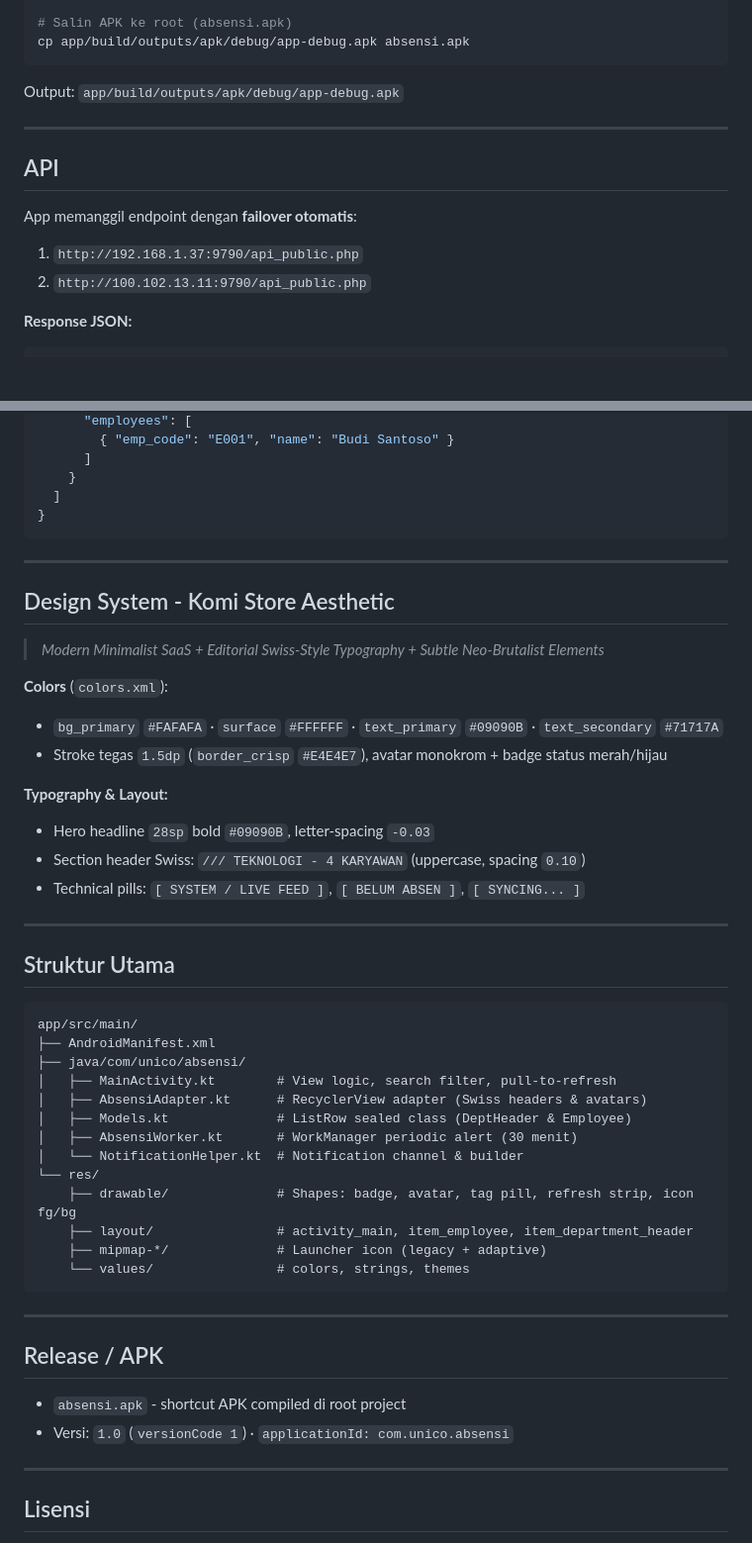
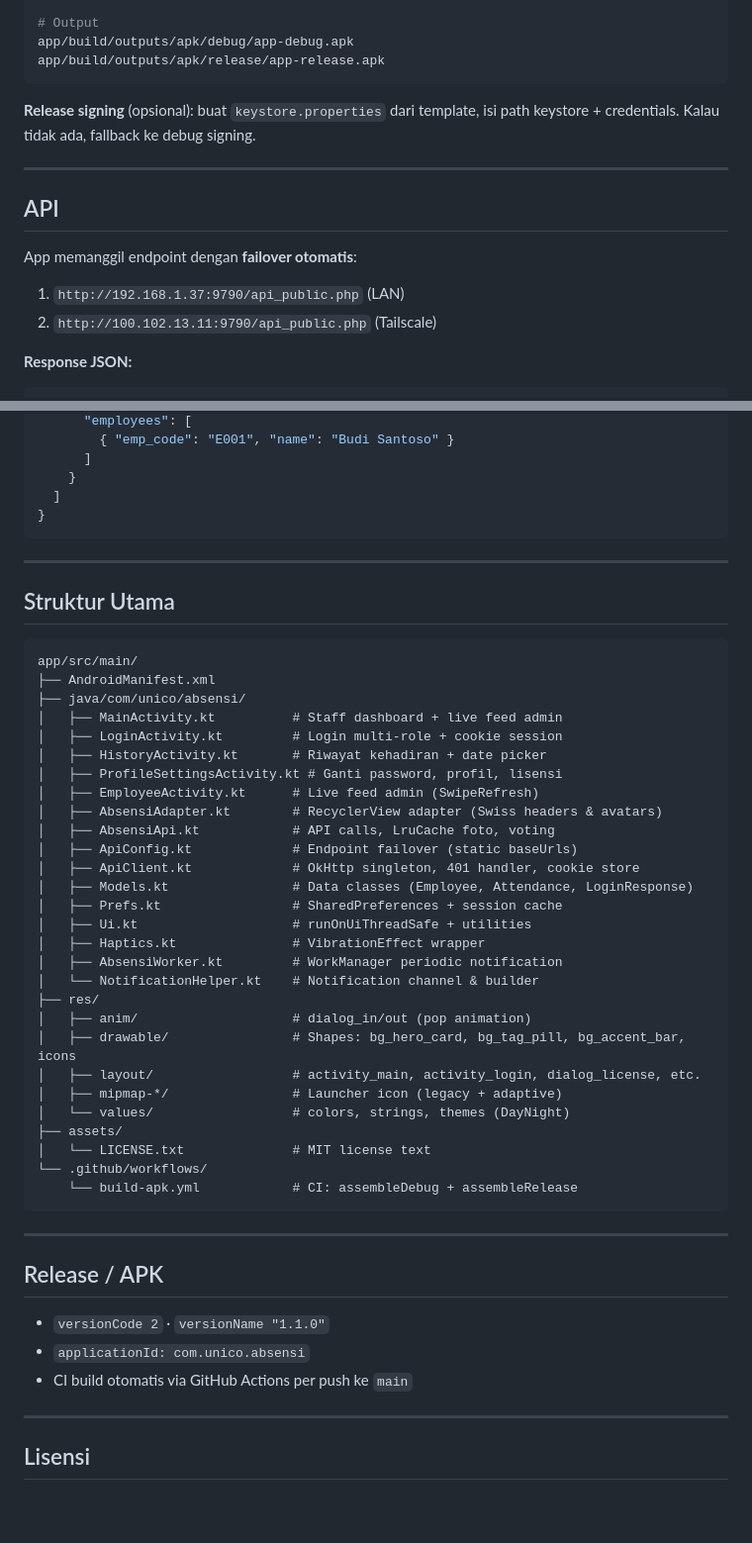
Before and after one commit to rnga4/absensi-android, a Markdown page: README.md, 2 parts joined by grey strips. Shown at 99% size. Rendered like a GitHub page; blank space fills up the shorter version.

````diff
--- a/README.md
+++ b/README.md
@@ -41,17 +69,18 @@ Aplikasi Android native (Kotlin) untuk memantau karyawan yang **belum absen**. T
 
-# Salin APK ke root (absensi.apk)
-cp app/build/outputs/apk/debug/app-debug.apk absensi.apk
+# Output
+app/build/outputs/apk/debug/app-debug.apk
+app/build/outputs/apk/release/app-release.apk
 ```
 
-Output: `app/build/outputs/apk/debug/app-debug.apk`
+**Release signing** (opsional): buat `keystore.properties` dari template, isi path keystore + credentials. Kalau tidak ada, fallback ke debug signing.
 
 ---
 
 ## API
 
 App memanggil endpoint dengan **failover otomatis**:
-1. `http://192.168.1.37:9790/api_public.php`
-2. `http://100.102.13.11:9790/api_public.php`
+1. `http://192.168.1.37:9790/api_public.php` (LAN)
+2. `http://100.102.13.11:9790/api_public.php` (Tailscale)
 
 **Response JSON:**
 ```json
@@ -73,45 +102,46 @@ App memanggil endpoint dengan **failover otomatis**:
 
 ---
 
-## Design System - Komi Store Aesthetic
-
-> *Modern Minimalist SaaS + Editorial Swiss-Style Typography + Subtle Neo-Brutalist Elements*
-
-**Colors** (`colors.xml`):
-- `bg_primary` `#FAFAFA` · `surface` `#FFFFFF` · `text_primary` `#09090B` · `text_secondary` `#71717A`
-- Stroke tegas `1.5dp` (`border_crisp` `#E4E4E7`), avatar monokrom + badge status merah/hijau
-
-**Typography & Layout:**
-- Hero headline `28sp` bold `#09090B`, letter-spacing `-0.03`
-- Section header Swiss: `/// TEKNOLOGI - 4 KARYAWAN` (uppercase, spacing `0.10`)
-- Technical pills: `[ SYSTEM / LIVE FEED ]`, `[ BELUM ABSEN ]`, `[ SYNCING... ]`
-
----
-
 ## Struktur Utama
 
 ```
 app/src/main/
 ├── AndroidManifest.xml
 ├── java/com/unico/absensi/
-│   ├── MainActivity.kt        # View logic, search filter, pull-to-refresh
-│   ├── AbsensiAdapter.kt      # RecyclerView adapter (Swiss headers & avatars)
-│   ├── Models.kt              # ListRow sealed class (DeptHeader & Employee)
-│   ├── AbsensiWorker.kt       # WorkManager periodic alert (30 menit)
-│   └── NotificationHelper.kt  # Notification channel & builder
-└── res/
-    ├── drawable/              # Shapes: badge, avatar, tag pill, refresh strip, icon fg/bg
-    ├── layout/                # activity_main, item_employee, item_department_header
-    ├── mipmap-*/              # Launcher icon (legacy + adaptive)
-    └── values/                # colors, strings, themes
+│   ├── MainActivity.kt          # Staff dashboard + live feed admin
+│   ├── LoginActivity.kt         # Login multi-role + cookie session
+│   ├── HistoryActivity.kt       # Riwayat kehadiran + date picker
+│   ├── ProfileSettingsActivity.kt # Ganti password, profil, lisensi
+│   ├── EmployeeActivity.kt      # Live feed admin (SwipeRefresh)
+│   ├── AbsensiAdapter.kt        # RecyclerView adapter (Swiss headers & avatars)
+│   ├── AbsensiApi.kt            # API calls, LruCache foto, voting
+│   ├── ApiConfig.kt             # Endpoint failover (static baseUrls)
+│   ├── ApiClient.kt             # OkHttp singleton, 401 handler, cookie store
+│   ├── Models.kt                # Data classes (Employee, Attendance, LoginResponse)
+│   ├── Prefs.kt                 # SharedPreferences + session cache
+│   ├── Ui.kt                    # runOnUiThreadSafe + utilities
+│   ├── Haptics.kt               # VibrationEffect wrapper
+│   ├── AbsensiWorker.kt         # WorkManager periodic notification
+│   └── NotificationHelper.kt    # Notification channel & builder
+├── res/
+│   ├── anim/                    # dialog_in/out (pop animation)
+│   ├── drawable/                # Shapes: bg_hero_card, bg_tag_pill, bg_accent_bar, icons
+│   ├── layout/                  # activity_main, activity_login, dialog_license, etc.
+│   ├── mipmap-*/                # Launcher icon (legacy + adaptive)
+│   └── values/                  # colors, strings, themes (DayNight)
+├── assets/
+│   └── LICENSE.txt              # MIT license text
+└── .github/workflows/
+    └── build-apk.yml            # CI: assembleDebug + assembleRelease
 ```
 
 ---
 
 ## Release / APK
 
-- `absensi.apk` - shortcut APK compiled di root project
-- Versi: `1.0` (`versionCode 1`) · `applicationId: com.unico.absensi`
+- `versionCode 2` · `versionName "1.1.0"`
+- `applicationId: com.unico.absensi`
+- CI build otomatis via GitHub Actions per push ke `main`
 
 ---
 
````
Also changed, not shown: other parts of README.md (+39 -11 lines).
